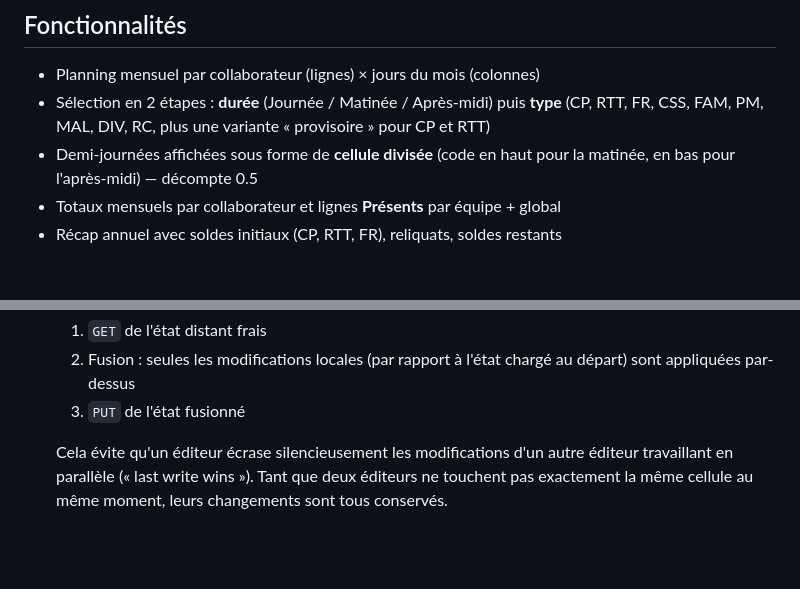
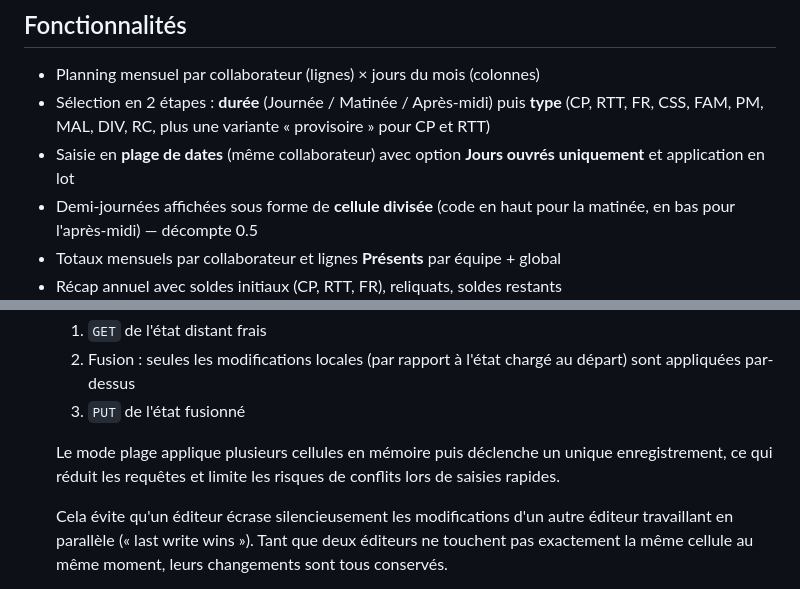
Before and after one commit to Dude-freemedoc/conges-rtt, a Markdown page: README.md, 2 parts joined by grey strips. GitHub-like rendering; blank space fills up the shorter version.

```diff
--- a/README.md
+++ b/README.md
@@ -13,6 +13,7 @@ L'intégralité de l'application tient dans un seul fichier `index.html`
 
 - Planning mensuel par collaborateur (lignes) × jours du mois (colonnes)
 - Sélection en 2 étapes : **durée** (Journée / Matinée / Après-midi) puis **type** (CP, RTT, FR, CSS, FAM, PM, MAL, DIV, RC, plus une variante « provisoire » pour CP et RTT)
+- Saisie en **plage de dates** (même collaborateur) avec option **Jours ouvrés uniquement** et application en lot
 - Demi-journées affichées sous forme de **cellule divisée** (code en haut pour la matinée, en bas pour l'après-midi) — décompte 0.5
 - Totaux mensuels par collaborateur et lignes **Présents** par équipe + global
 - Récap annuel avec soldes initiaux (CP, RTT, FR), reliquats, soldes restants
@@ -81,6 +82,10 @@ gratuit), la synchronisation est volontairement minimaliste :
   2. Fusion : seules les modifications locales (par rapport à l'état chargé
      au départ) sont appliquées par-dessus
   3. `PUT` de l'état fusionné
+
+  Le mode plage applique plusieurs cellules en mémoire puis déclenche un
+  unique enregistrement, ce qui réduit les requêtes et limite les risques de
+  conflits lors de saisies rapides.
 
   Cela évite qu'un éditeur écrase silencieusement les modifications d'un
   autre éditeur travaillant en parallèle (« last write wins »). Tant que
```
